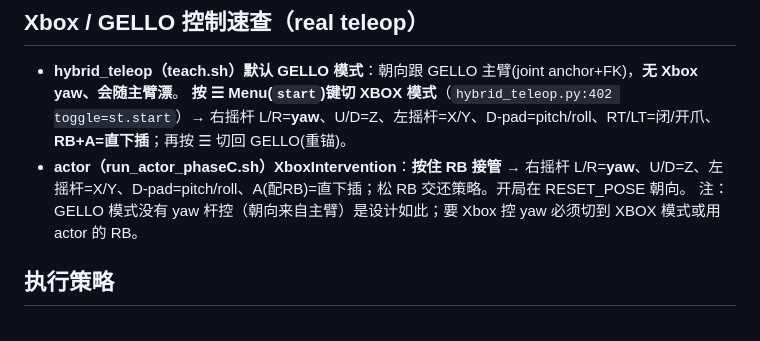
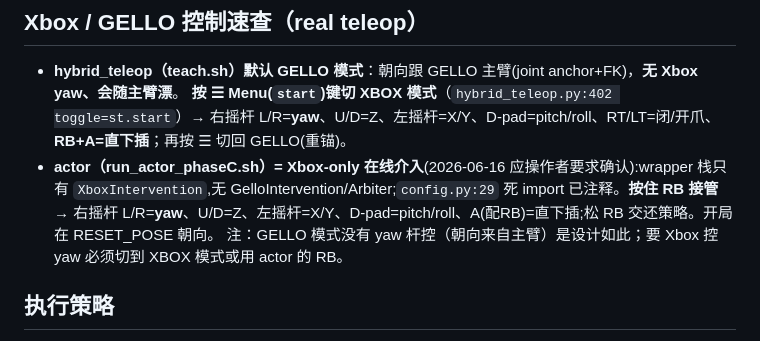
Before and after one commit to niejunnan25/hil-serl-fr3, a Markdown page: .planning/2026-06-13-v221-hybrid-teleop/STATE.md, the part around the change. Drawn GitHub-style.

Commit message:
docs(v2.2.1): Phase C 在线介入确认为 Xbox-only(禁用 gello)
应操作者要求'在线训练禁用 gello、只用 Xbox':核实 actor config.get_environment wrapper 栈本就只有
XboxIntervention(无 GelloIntervention/TeleopArbiter,XboxIntervention 只接 pygame teleop_hub 不碰 Dynamixel)。
config.py:29 的 GelloIntervention 死 import 已注释(desktop,备份 config.py.bak_gellodisable_20260616)。
GELLO 仅存于 teach.sh/hybrid_teleop(repo B 采数)。STATE/evidence 同步。

Co-Authored-By: Claude Opus 4.8 (1M context) <noreply@anthropic.com>

```diff
--- a/.planning/2026-06-13-v221-hybrid-teleop/STATE.md
+++ b/.planning/2026-06-13-v221-hybrid-teleop/STATE.md
@@ -22,7 +22,7 @@ GELLO 抓取段示教 + Xbox 精插段示教/介入，纯端到端单 SAC policy
 ## Xbox / GELLO 控制速查（real teleop）
 - **hybrid_teleop（teach.sh）默认 GELLO 模式**：朝向跟 GELLO 主臂(joint anchor+FK)，**无 Xbox yaw、会随主臂漂**。
   **按 ☰ Menu(`start`)键切 XBOX 模式**（`hybrid_teleop.py:402 toggle=st.start`）→ 右摇杆 L/R=**yaw**、U/D=Z、左摇杆=X/Y、D-pad=pitch/roll、RT/LT=闭/开爪、**RB+A=直下插**；再按 ☰ 切回 GELLO(重锚)。
-- **actor（run_actor_phaseC.sh）XboxIntervention**：**按住 RB 接管** → 右摇杆 L/R=**yaw**、U/D=Z、左摇杆=X/Y、D-pad=pitch/roll、A(配RB)=直下插；松 RB 交还策略。开局在 RESET_POSE 朝向。
+- **actor（run_actor_phaseC.sh）= Xbox-only 在线介入**(2026-06-16 应操作者要求确认):wrapper 栈只有 `XboxIntervention`,无 GelloIntervention/Arbiter;`config.py:29` 死 import 已注释。**按住 RB 接管** → 右摇杆 L/R=**yaw**、U/D=Z、左摇杆=X/Y、D-pad=pitch/roll、A(配RB)=直下插;松 RB 交还策略。开局在 RESET_POSE 朝向。
   注：GELLO 模式没有 yaw 杆控（朝向来自主臂）是设计如此；要 Xbox 控 yaw 必须切到 XBOX 模式或用 actor 的 RB。
 
 ## 执行策略
```
Also changed, not shown: 1 other file.
